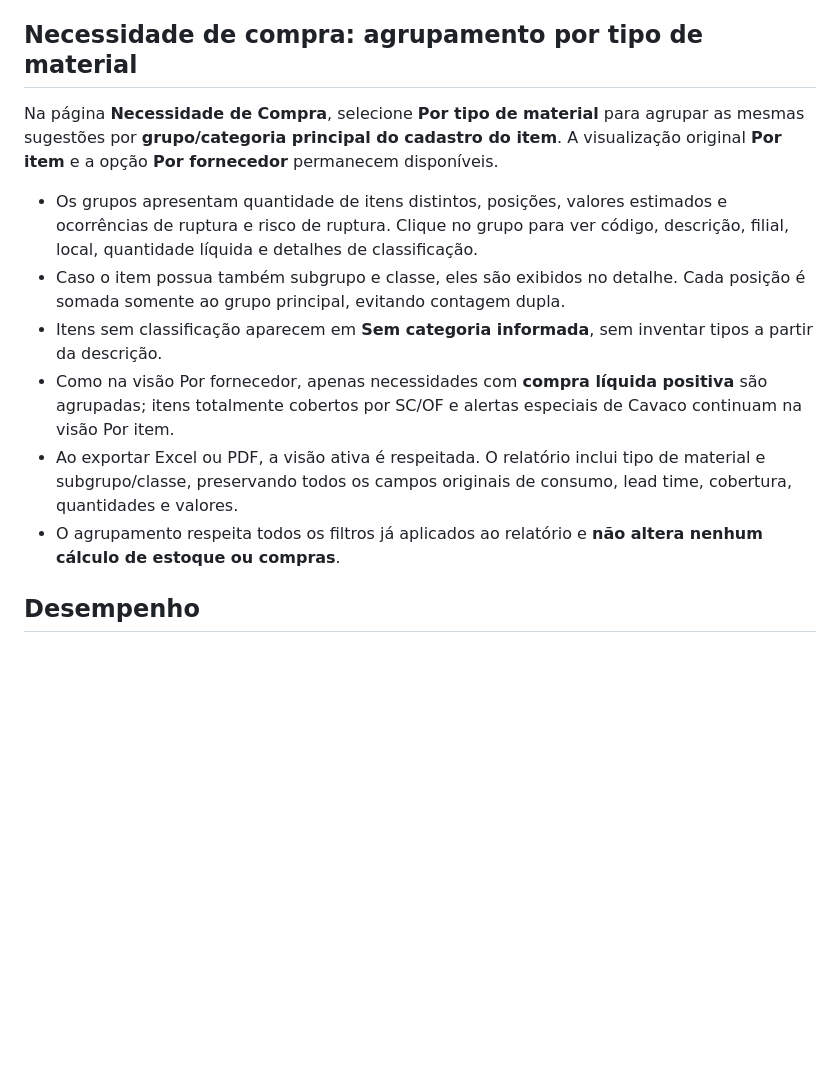
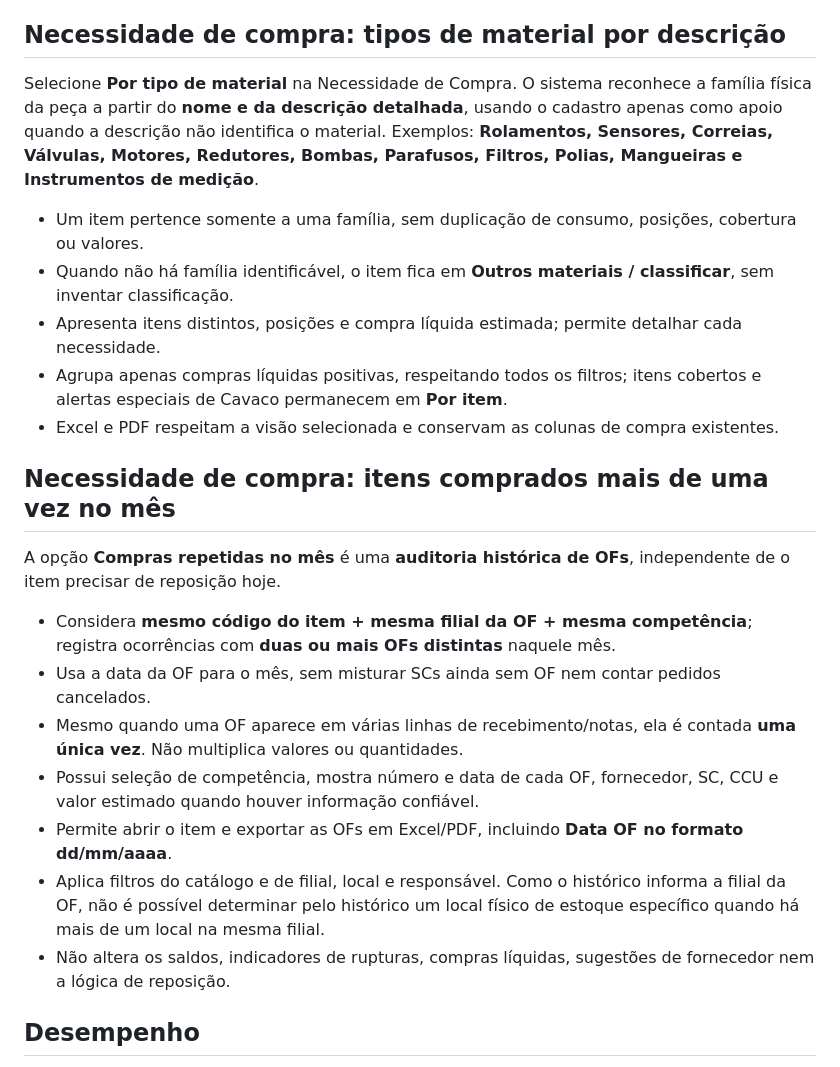
Before and after one commit to tiagosilvagba/Almoxarifado, a Markdown page: README.md, the part around the change. GitHub-like rendering; blank space fills up the shorter version.

Commit message:
Documenta famílias reais de materiais e auditoria mensal de OFs repetidas

```diff
--- a/README.md
+++ b/README.md
@@ -56,16 +56,27 @@ Na aba **Necessidade de Compra**, selecione **Por fornecedor** para ver as suges
 - O Excel/PDF segue a visão selecionada. **Por fornecedor** gera a planilha com nome e origem do fornecedor sugerido, sem perder as informações originais de lead time, cobertura e valor.
 - **Atenção:** o agrupamento não emite SC, não escolhe definitivamente o fornecedor e não modifica saldos ou regras de compra. O comprador deve confirmar fornecedor, valor e condições antes de gerar a solicitação.
 
-## Necessidade de compra: agrupamento por tipo de material
+## Necessidade de compra: tipos de material por descrição
 
-Na página **Necessidade de Compra**, selecione **Por tipo de material** para agrupar as mesmas sugestões por **grupo/categoria principal do cadastro do item**. A visualização original **Por item** e a opção **Por fornecedor** permanecem disponíveis.
+Selecione **Por tipo de material** na Necessidade de Compra. O sistema reconhece a família física da peça a partir do **nome e da descrição detalhada**, usando o cadastro apenas como apoio quando a descrição não identifica o material. Exemplos: **Rolamentos, Sensores, Correias, Válvulas, Motores, Redutores, Bombas, Parafusos, Filtros, Polias, Mangueiras e Instrumentos de medição**.
 
-- Os grupos apresentam quantidade de itens distintos, posições, valores estimados e ocorrências de ruptura e risco de ruptura. Clique no grupo para ver código, descrição, filial, local, quantidade líquida e detalhes de classificação.
-- Caso o item possua também subgrupo e classe, eles são exibidos no detalhe. Cada posição é somada somente ao grupo principal, evitando contagem dupla.
-- Itens sem classificação aparecem em **Sem categoria informada**, sem inventar tipos a partir da descrição.
-- Como na visão Por fornecedor, apenas necessidades com **compra líquida positiva** são agrupadas; itens totalmente cobertos por SC/OF e alertas especiais de Cavaco continuam na visão Por item.
-- Ao exportar Excel ou PDF, a visão ativa é respeitada. O relatório inclui tipo de material e subgrupo/classe, preservando todos os campos originais de consumo, lead time, cobertura, quantidades e valores.
-- O agrupamento respeita todos os filtros já aplicados ao relatório e **não altera nenhum cálculo de estoque ou compras**.
+- Um item pertence somente a uma família, sem duplicação de consumo, posições, cobertura ou valores.
+- Quando não há família identificável, o item fica em **Outros materiais / classificar**, sem inventar classificação.
+- Apresenta itens distintos, posições e compra líquida estimada; permite detalhar cada necessidade.
+- Agrupa apenas compras líquidas positivas, respeitando todos os filtros; itens cobertos e alertas especiais de Cavaco permanecem em **Por item**.
+- Excel e PDF respeitam a visão selecionada e conservam as colunas de compra existentes.
+
+## Necessidade de compra: itens comprados mais de uma vez no mês
+
+A opção **Compras repetidas no mês** é uma **auditoria histórica de OFs**, independente de o item precisar de reposição hoje.
+
+- Considera **mesmo código do item + mesma filial da OF + mesma competência**; registra ocorrências com **duas ou mais OFs distintas** naquele mês.
+- Usa a data da OF para o mês, sem misturar SCs ainda sem OF nem contar pedidos cancelados.
+- Mesmo quando uma OF aparece em várias linhas de recebimento/notas, ela é contada **uma única vez**. Não multiplica valores ou quantidades.
+- Possui seleção de competência, mostra número e data de cada OF, fornecedor, SC, CCU e valor estimado quando houver informação confiável.
+- Permite abrir o item e exportar as OFs em Excel/PDF, incluindo **Data OF no formato dd/mm/aaaa**.
+- Aplica filtros do catálogo e de filial, local e responsável. Como o histórico informa a filial da OF, não é possível determinar pelo histórico um local físico de estoque específico quando há mais de um local na mesma filial.
+- Não altera os saldos, indicadores de rupturas, compras líquidas, sugestões de fornecedor nem a lógica de reposição.
 
 ## Desempenho
 
```
